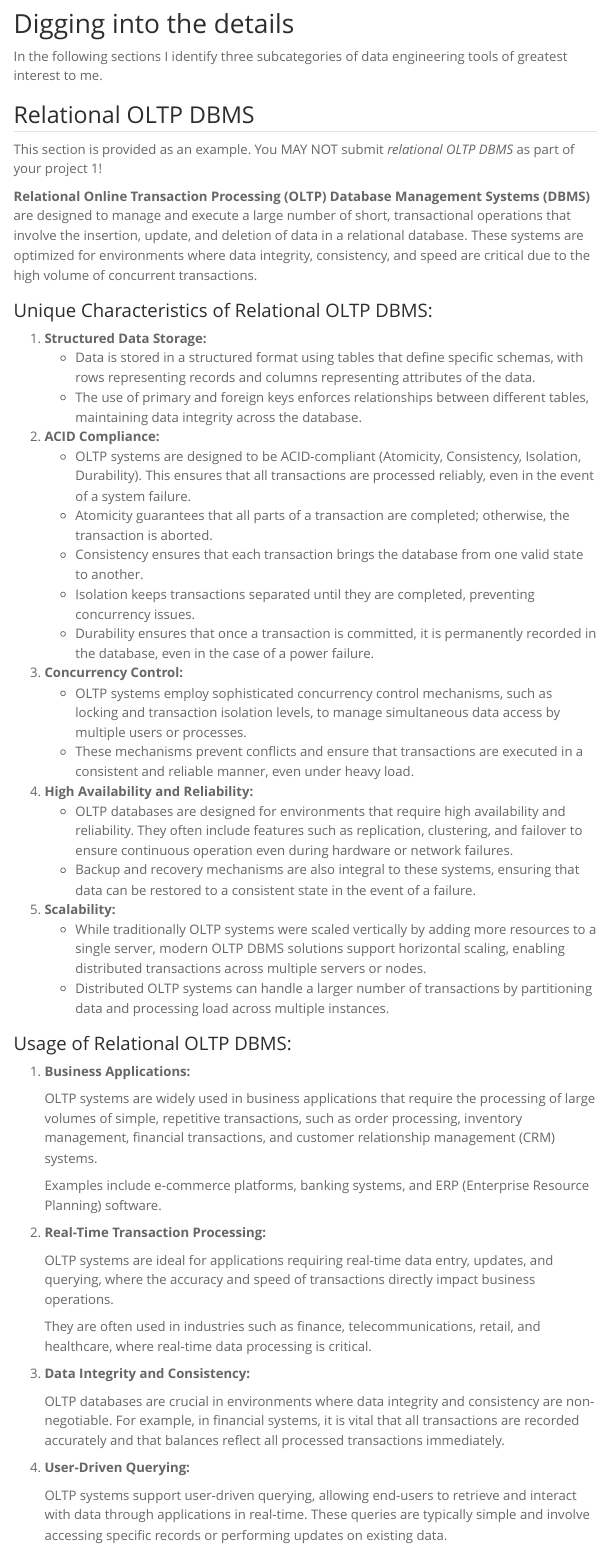
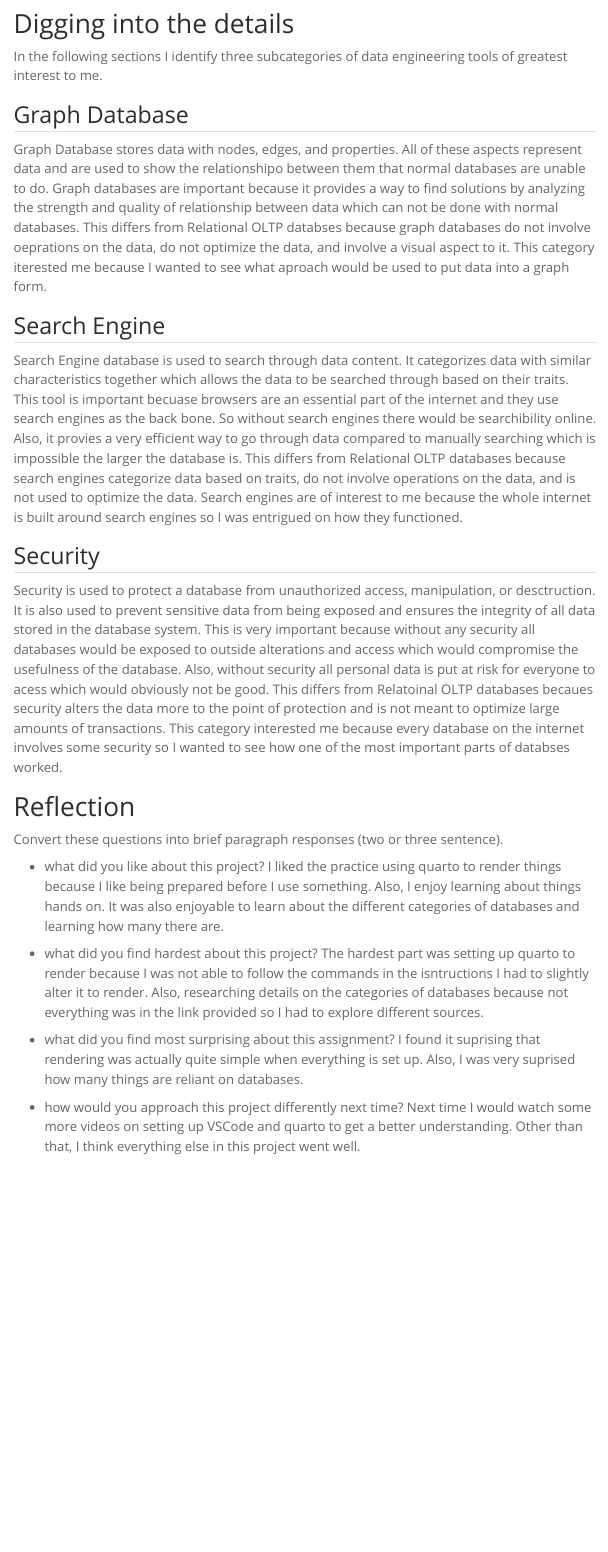
Before and after one commit to RyanTaa/HW1.1, a Quarto document (src/report.qmd): the page in a window 1100 px wide, from 2000 px down. Rendered offline with R 4.5, knitr and Pandoc in place of Quarto, with nearby package versions; menus at the side of the page are left out.

Commit message:
Second commit

```diff
--- a/src/report.qmd
+++ b/src/report.qmd
@@ -73,55 +73,3 @@
 
 In the following sections I identify three subcategories of data engineering tools of greatest interest to me.
 
-## Relational OLTP DBMS
-
-This section is provided as an example.  You MAY NOT submit *relational OLTP DBMS* as part of your project 1!
-
-**Relational Online Transaction Processing (OLTP) Database Management Systems (DBMS)** are designed to manage and execute a large number of short, transactional operations that involve the insertion, update, and deletion of data in a relational database. These systems are optimized for environments where data integrity, consistency, and speed are critical due to the high volume of concurrent transactions.
-
-### Unique Characteristics of Relational OLTP DBMS:
-
-1. **Structured Data Storage:**
-   - Data is stored in a structured format using tables that define specific schemas, with rows representing records and columns representing attributes of the data.
-   - The use of primary and foreign keys enforces relationships between different tables, maintaining data integrity across the database.
-
-2. **ACID Compliance:**
-   - OLTP systems are designed to be ACID-compliant (Atomicity, Consistency, Isolation, Durability). This ensures that all transactions are processed reliably, even in the event of a system failure.
-   - Atomicity guarantees that all parts of a transaction are completed; otherwise, the transaction is aborted.
-   - Consistency ensures that each transaction brings the database from one valid state to another.
-   - Isolation keeps transactions separated until they are completed, preventing concurrency issues.
-   - Durability ensures that once a transaction is committed, it is permanently recorded in the database, even in the case of a power failure.
-
-3. **Concurrency Control:**
-   - OLTP systems employ sophisticated concurrency control mechanisms, such as locking and transaction isolation levels, to manage simultaneous data access by multiple users or processes.
-   - These mechanisms prevent conflicts and ensure that transactions are executed in a consistent and reliable manner, even under heavy load.
-
-4. **High Availability and Reliability:**
-   - OLTP databases are designed for environments that require high availability and reliability. They often include features such as replication, clustering, and failover to ensure continuous operation even during hardware or network failures.
-   - Backup and recovery mechanisms are also integral to these systems, ensuring that data can be restored to a consistent state in the event of a failure.
-
-5. **Scalability:**
-   - While traditionally OLTP systems were scaled vertically by adding more resources to a single server, modern OLTP DBMS solutions support horizontal scaling, enabling distributed transactions across multiple servers or nodes.
-   - Distributed OLTP systems can handle a larger number of transactions by partitioning data and processing load across multiple instances.
-
-### Usage of Relational OLTP DBMS:
-
-1. **Business Applications:**
-
-   OLTP systems are widely used in business applications that require the processing of large volumes of simple, repetitive transactions, such as order processing, inventory management, financial transactions, and customer relationship management (CRM) systems.
-
-   Examples include e-commerce platforms, banking systems, and ERP (Enterprise Resource Planning) software.
-
-2. **Real-Time Transaction Processing:**
-
-   OLTP systems are ideal for applications requiring real-time data entry, updates, and querying, where the accuracy and speed of transactions directly impact business operations.
-
-   They are often used in industries such as finance, telecommunications, retail, and healthcare, where real-time data processing is critical.
-
-3. **Data Integrity and Consistency:**
-
-   OLTP databases are crucial in environments where data integrity and consistency are non-negotiable. For example, in financial systems, it is vital that all transactions are recorded accurately and that balances reflect all processed transactions immediately.
-
-4. **User-Driven Querying:**
-
-   OLTP systems support user-driven querying, allowing end-users to retrieve and interact with data through applications in real-time. These queries are typically simple and involve accessing specific records or performing updates on existing data.
```
Also changed, not shown: src/report.qmd (13 more changed lines).
